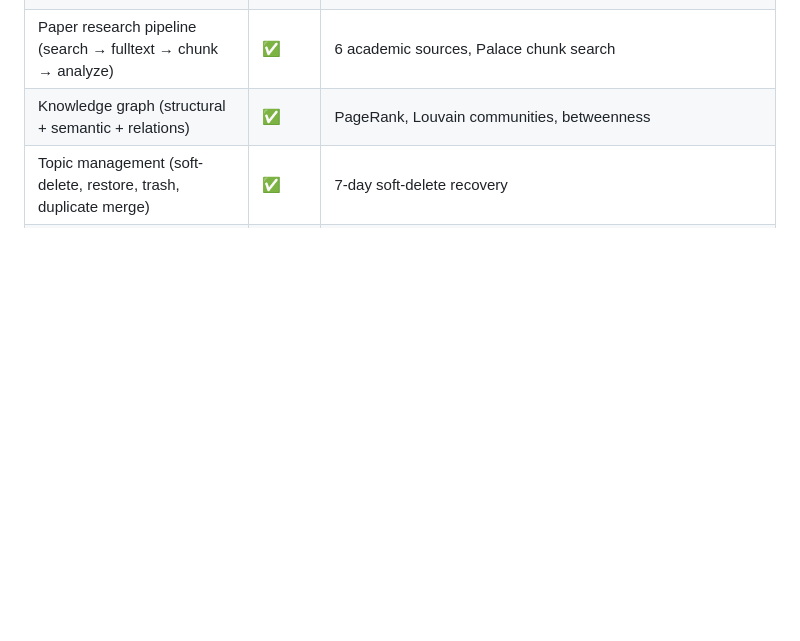
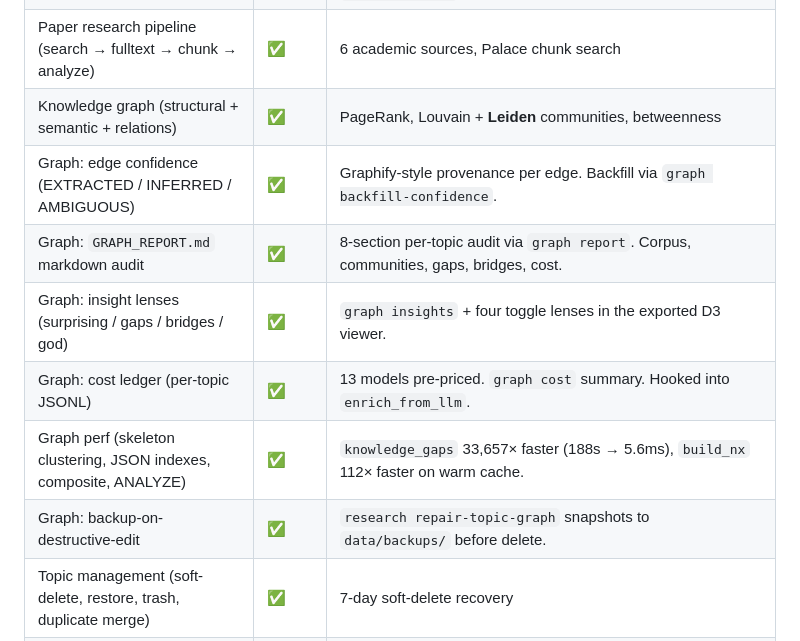
Before and after one commit to shaantanu9/openreply, a Markdown page: LAUNCH.md, the part around the change. Drawn GitHub-style; blank space fills up the shorter version.

Commit message:
docs(launch): reflect graphify-port commands + perf wins in status table
Adds 7 new rows under the Knowledge graph section covering edge
confidence, GRAPH_REPORT.md, insight lenses, cost ledger, perf wins,
backup-on-edit, plus a callout that Leiden joined Louvain in the
communities row. All shipped in 7465bed (perf) + bcd8e85 (port).

Co-Authored-By: Claude Opus 4.7 (1M context) <noreply@anthropic.com>

```diff
--- a/LAUNCH.md
+++ b/LAUNCH.md
@@ -11,7 +11,13 @@
 | Multi-source collect (13+ sources, 6-worker parallel) | ✅ | Reddit, HN, arXiv, PubMed, OpenAlex, Semantic Scholar, Crossref, GitHub, App Store, Play Store, Google News, Trends, Dev.to, SO, YouTube, RSS, Bluesky, Lemmy, Mastodon, Wikipedia, Trustpilot, AlternativeTo, ProductHunt |
 | LLM synthesis — Insights tab (Minto + Ulwick + deliberation) | ✅ | 8 providers, per-provider corpus caps, persisted to `topic_insights` |
 | Paper research pipeline (search → fulltext → chunk → analyze) | ✅ | 6 academic sources, Palace chunk search |
-| Knowledge graph (structural + semantic + relations) | ✅ | PageRank, Louvain communities, betweenness |
+| Knowledge graph (structural + semantic + relations) | ✅ | PageRank, Louvain + **Leiden** communities, betweenness |
+| Graph: edge confidence (EXTRACTED / INFERRED / AMBIGUOUS) | ✅ | Graphify-style provenance per edge. Backfill via `graph backfill-confidence`. |
+| Graph: `GRAPH_REPORT.md` markdown audit | ✅ | 8-section per-topic audit via `graph report`. Corpus, communities, gaps, bridges, cost. |
+| Graph: insight lenses (surprising / gaps / bridges / god) | ✅ | `graph insights` + four toggle lenses in the exported D3 viewer. |
+| Graph: cost ledger (per-topic JSONL) | ✅ | 13 models pre-priced. `graph cost` summary. Hooked into `enrich_from_llm`. |
+| Graph perf (skeleton clustering, JSON indexes, composite, ANALYZE) | ✅ | `knowledge_gaps` 33,657× faster (188s → 5.6ms), `build_nx` 112× faster on warm cache. |
+| Graph: backup-on-destructive-edit | ✅ | `research repair-topic-graph` snapshots to `data/backups/` before delete. |
 | Topic management (soft-delete, restore, trash, duplicate merge) | ✅ | 7-day soft-delete recovery |
 | Product Mode (register product → sweep → signals → digest) | ✅ | Daily sweeps, DOCX/PPTX export |
 | Audience personas + Launch Brief | ✅ | ICP clustering from real authors, go-to-market brief |
```
